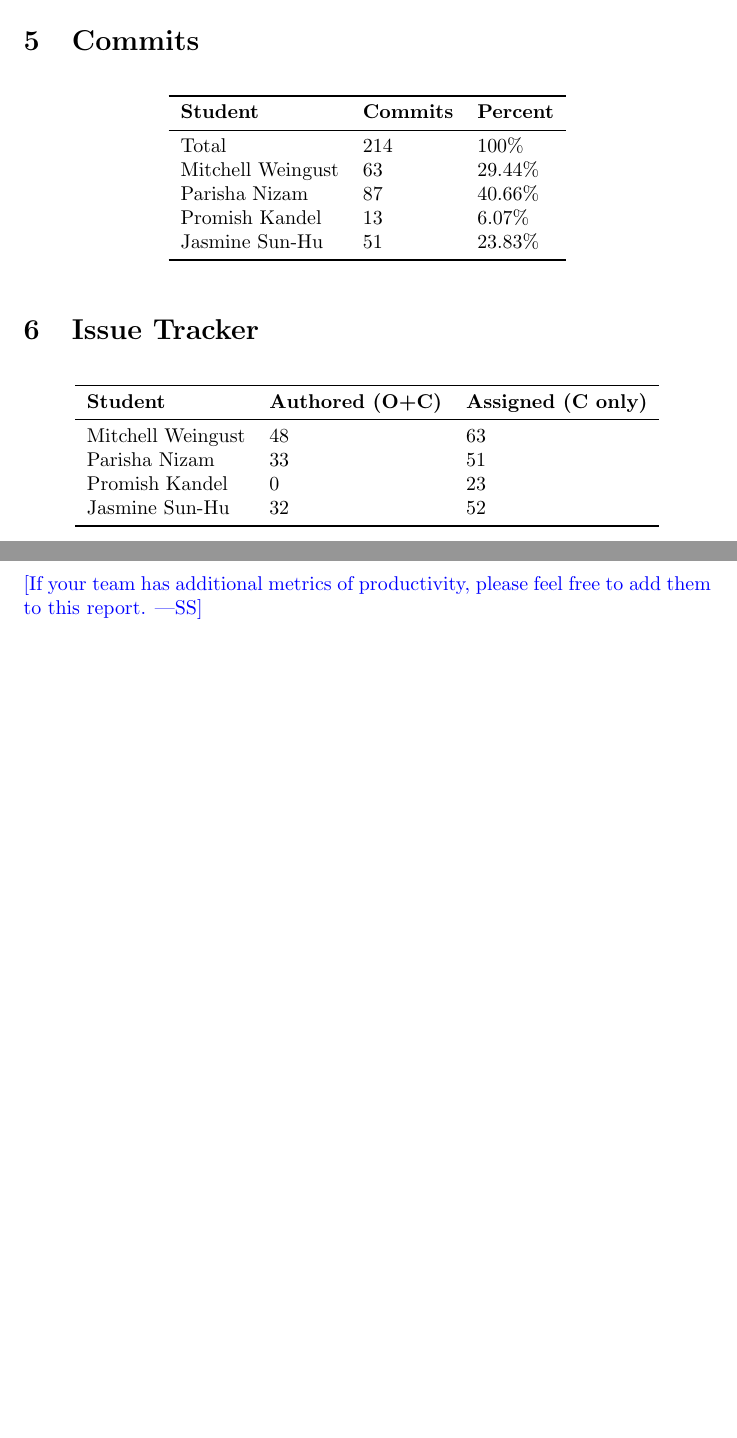
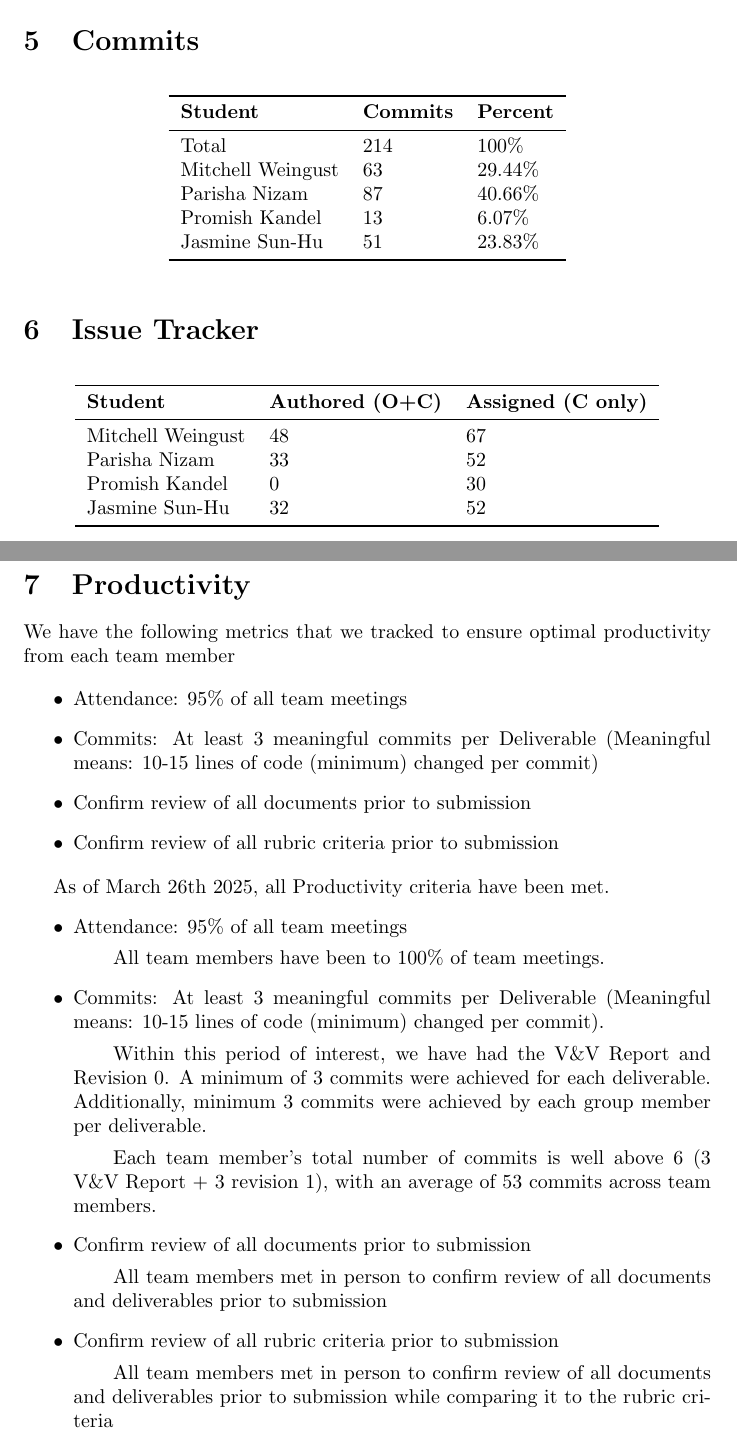
Before and after one commit to parishanizam/TeleHealth, a LaTeX document (docs/projMngmnt/Final_Team_Contrib.tex): two parts of pages 2 and 3 of 3, joined at a grey line, cut so that both start at the same text, the shorter picture padded with empty space. Compiled offline with pdfLaTeX.

Commit message:
Added Additional Metrics #580

```diff
--- a/docs/projMngmnt/Final_Team_Contrib.tex
+++ b/docs/projMngmnt/Final_Team_Contrib.tex
@@ -115,15 +115,36 @@ Jasmine Sun-Hu & 51 & 23.83\% \\
 \toprule
 \textbf{Student} & \textbf{Authored (O+C)} & \textbf{Assigned (C only)}\\
 \midrule
-Mitchell Weingust & 48 & 63 \\
-Parisha Nizam & 33 & 51 \\
-Promish Kandel & 0 & 23 \\
+Mitchell Weingust & 48 & 67 \\
+Parisha Nizam & 33 & 52 \\
+Promish Kandel & 0 & 30 \\
 Jasmine Sun-Hu & 32 & 52 \\
 \bottomrule
 \end{tabular}
 \end{table}
 
-\wss{If your team has additional metrics of productivity, please feel free to
-add them to this report.}
+\section{Productivity}
+We have the following metrics that we tracked to ensure optimal productivity from each team member
+
+\begin{itemize}
+    \item Attendance: 95\% of all team meetings
+    \item Commits: At least 3 meaningful commits per Deliverable (Meaningful means: 10-15 lines of code (minimum) changed per commit)
+    \item Confirm review of all documents prior to submission
+    \item Confirm review of all rubric criteria prior to submission
+\end{itemize}
+
+  As of March 26th 2025, all Productivity criteria have been met.
+  \begin{itemize}
+    \item Attendance: 95\% of all team meetings
+        \subitem{All team members have been to 100\% of team meetings.
+    \item Commits: At least 3 meaningful commits per Deliverable (Meaningful means: 10-15 lines of code (minimum) changed per commit).}
+        \subitem{Within this period of interest, we have had the V\&V Report and Revision 0. A minimum of 3 commits were
+        achieved for each deliverable. Additionally, minimum 3 commits were achieved by each group member per deliverable.}
+        \subitem{Each team member's total number of commits is well above 6 (3 V\&V Report + 3 revision 1), with an average of 53 commits across team members.}
+    \item Confirm review of all documents prior to submission
+        \subitem{All team members met in person to confirm review of all documents and deliverables prior to submission}
+    \item Confirm review of all rubric criteria prior to submission
+        \subitem{All team members met in person to confirm review of all documents and deliverables prior to submission while comparing it to the rubric criteria}
+  \end{itemize}
 
 \end{document}
```
Also changed, not shown: docs/projMngmnt/Final_Team_Contrib.pdf.
